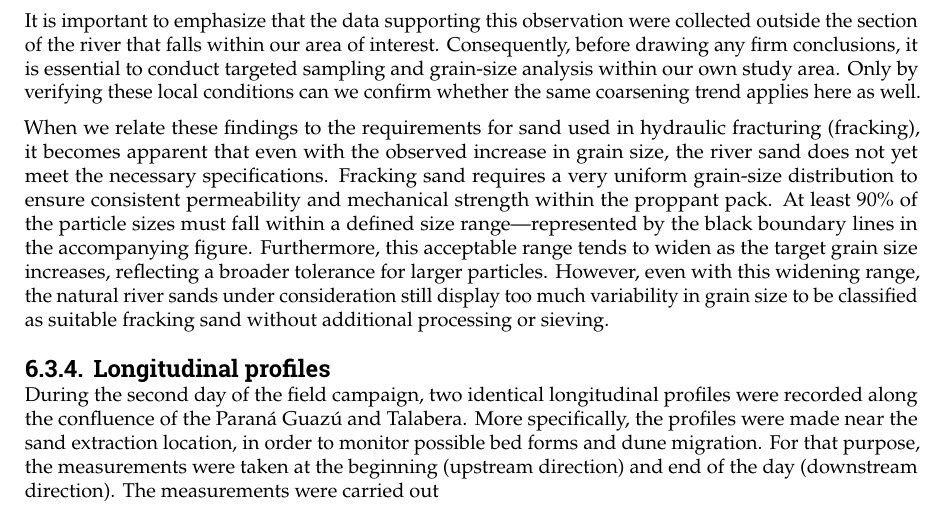
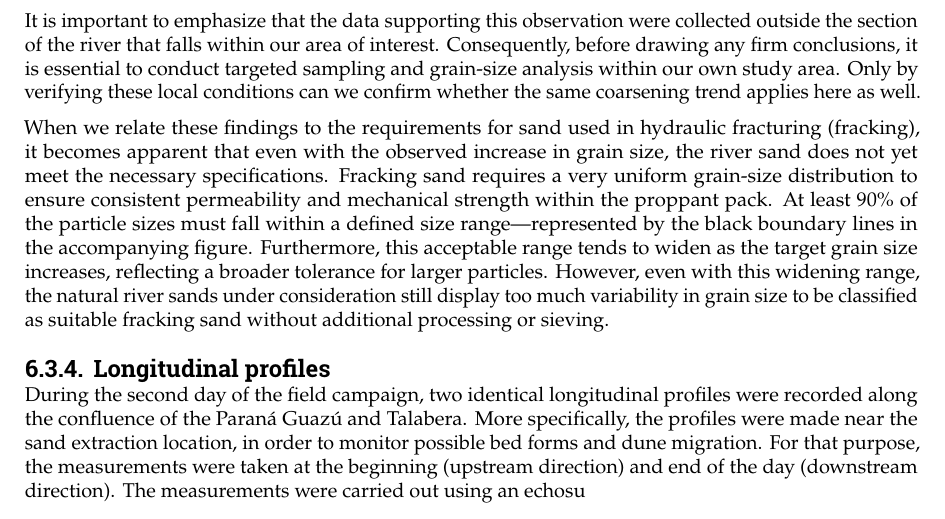
Before and after one commit to Njeapp2/bibtex, a LaTeX thesis (report.tex, which reads mainmatter/6-Hydroanalysis.tex): part of page 72 of 122, cut so that both start at the same text. Compiled offline with pdfLaTeX.

Commit message:
Update on Overleaf.

```diff
--- a/mainmatter/6-Hydroanalysis.tex
+++ b/mainmatter/6-Hydroanalysis.tex
@@ -610,7 +610,7 @@ Furthermore, this acceptable range tends to widen as the target grain size incre
 
 
 \subsection{Longitudinal profiles}
-During the second day of the field campaign, two identical longitudinal profiles were recorded along the confluence of the Paraná Guazú and Talabera. More specifically, the profiles were made near the sand extraction location, in order to monitor possible bed forms and dune migration. For that purpose, the measurements were taken at the beginning (upstream direction) and end of the day (downstream direction). The measurements were carried out
+During the second day of the field campaign, two identical longitudinal profiles were recorded along the confluence of the Paraná Guazú and Talabera. More specifically, the profiles were made near the sand extraction location, in order to monitor possible bed forms and dune migration. For that purpose, the measurements were taken at the beginning (upstream direction) and end of the day (downstream direction). The measurements were carried out using an echosu
 
 
 
```
